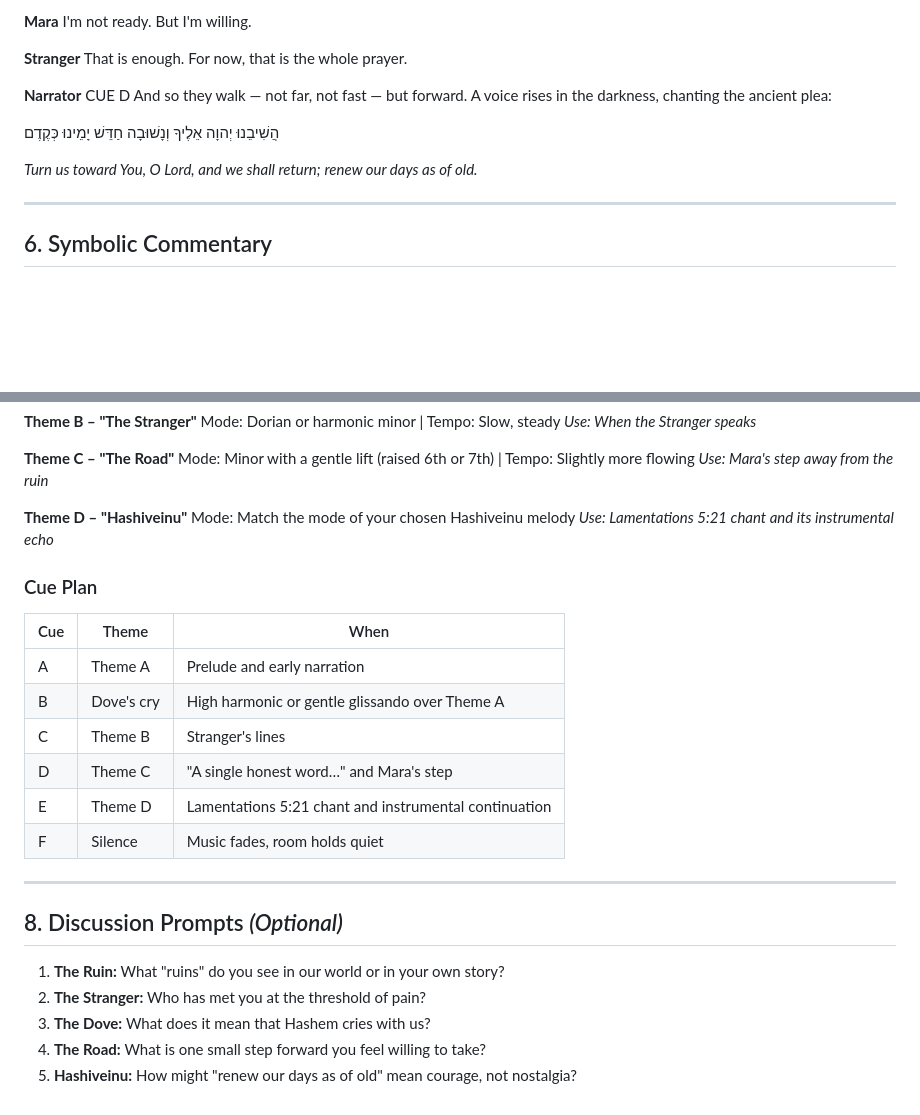
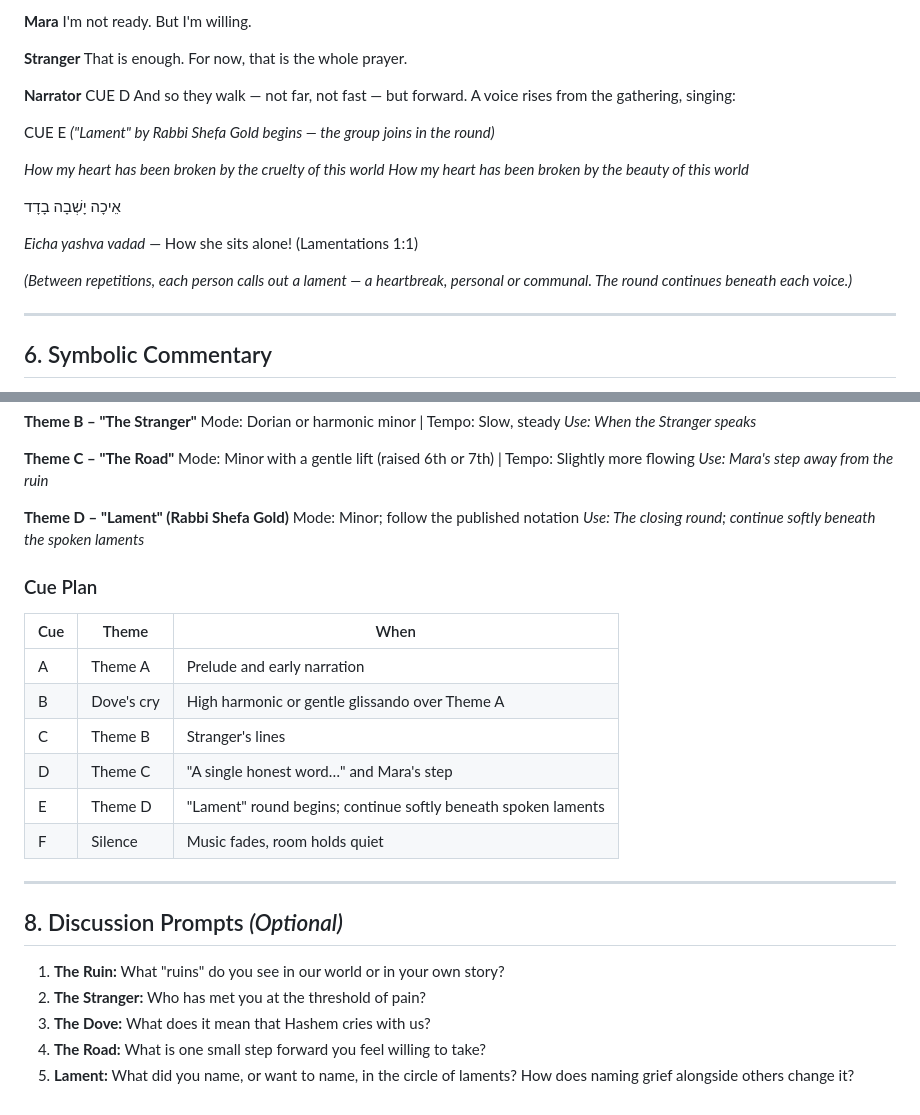
Before and after one commit to Cmannaberg/Ruin_and_road, a Markdown page: ruin_and_road_booklet.md, 2 parts joined by grey strips. Rendered like a GitHub page; blank space fills up the shorter version.

Commit message:
Update markdown source with Lament chant changes
Syncs ruin_and_road_booklet.md with the HTML/PDF edits:
replace Hashiveinu ending with Lament by Rabbi Shefa Gold,
update music guide (Theme D / Cue E), and discussion prompt 5.

Co-Authored-By: Claude Sonnet 4.6 <noreply@anthropic.com>

```diff
--- a/ruin_and_road_booklet.md
+++ b/ruin_and_road_booklet.md
@@ -209,13 +209,18 @@ I'm not ready. But I'm willing.
 That is enough. For now, that is the whole prayer.
 
 **Narrator**
-CUE D And so they walk — not far, not fast — but forward. A voice rises in the darkness, chanting the ancient plea:
+CUE D And so they walk — not far, not fast — but forward. A voice rises from the gathering, singing:
 
-הֲשִׁיבֵנוּ יְהוָה אֵלֶיךָ וְנָשׁוּבָה
-חַדֵּשׁ יָמֵינוּ כְּקֶדֶם
+CUE E *("Lament" by Rabbi Shefa Gold begins — the group joins in the round)*
 
-*Turn us toward You, O Lord, and we shall return;*
-*renew our days as of old.*
+*How my heart has been broken by the cruelty of this world*
+*How my heart has been broken by the beauty of this world*
+
+אֵיכָה יָשְׁבָה בָדָד
+
+*Eicha yashva vadad* — How she sits alone! (Lamentations 1:1)
+
+*(Between repetitions, each person calls out a lament — a heartbreak, personal or communal. The round continues beneath each voice.)*
 
 ---
 
@@ -258,9 +263,9 @@ Mode: Dorian or harmonic minor | Tempo: Slow, steady
 Mode: Minor with a gentle lift (raised 6th or 7th) | Tempo: Slightly more flowing
 *Use: Mara's step away from the ruin*
 
-**Theme D – "Hashiveinu"**
-Mode: Match the mode of your chosen Hashiveinu melody
-*Use: Lamentations 5:21 chant and its instrumental echo*
+**Theme D – "Lament" (Rabbi Shefa Gold)**
+Mode: Minor; follow the published notation
+*Use: The closing round; continue softly beneath the spoken laments*
 
 ### Cue Plan
 
@@ -270,7 +275,7 @@ Mode: Match the mode of your chosen Hashiveinu melody
 | B | Dove's cry | High harmonic or gentle glissando over Theme A |
 | C | Theme B | Stranger's lines |
 | D | Theme C | "A single honest word…" and Mara's step |
-| E | Theme D | Lamentations 5:21 chant and instrumental continuation |
+| E | Theme D | "Lament" round begins; continue softly beneath spoken laments |
 | F | Silence | Music fades, room holds quiet |
 
 ---
@@ -281,4 +286,4 @@ Mode: Match the mode of your chosen Hashiveinu melody
 2. **The Stranger:** Who has met you at the threshold of pain?
 3. **The Dove:** What does it mean that Hashem cries with us?
 4. **The Road:** What is one small step forward you feel willing to take?
-5. **Hashiveinu:** How might "renew our days as of old" mean courage, not nostalgia?
+5. **Lament:** What did you name, or want to name, in the circle of laments? How does naming grief alongside others change it?
```
